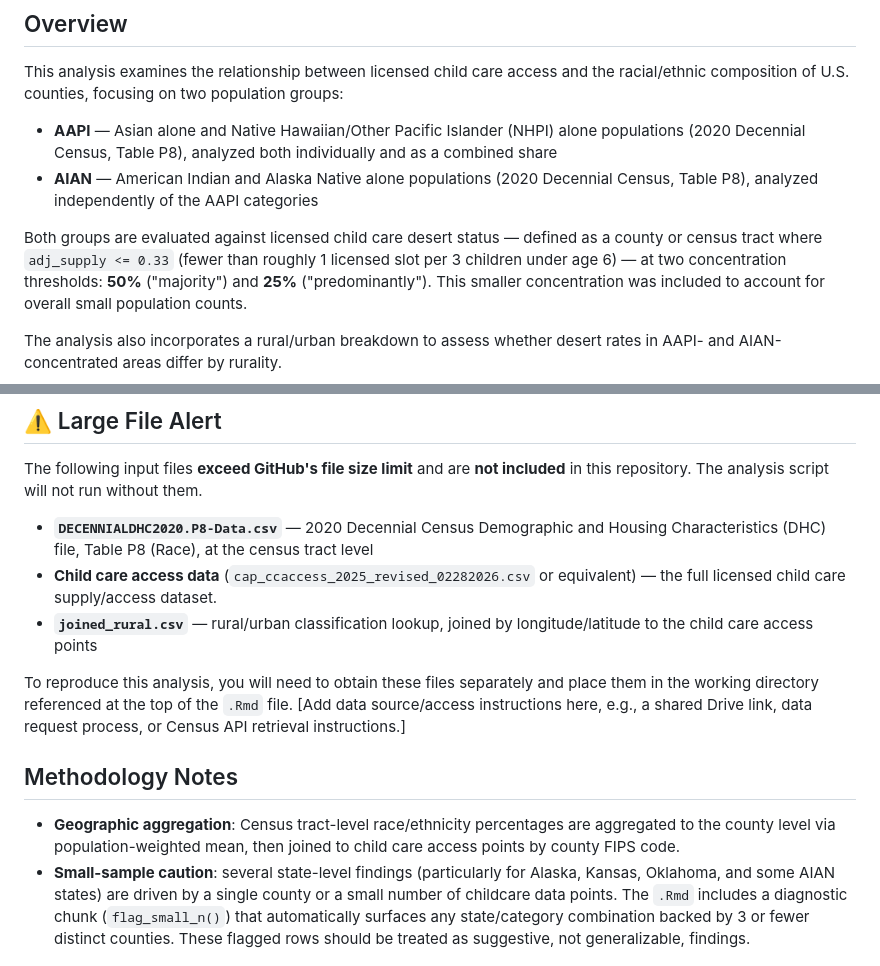
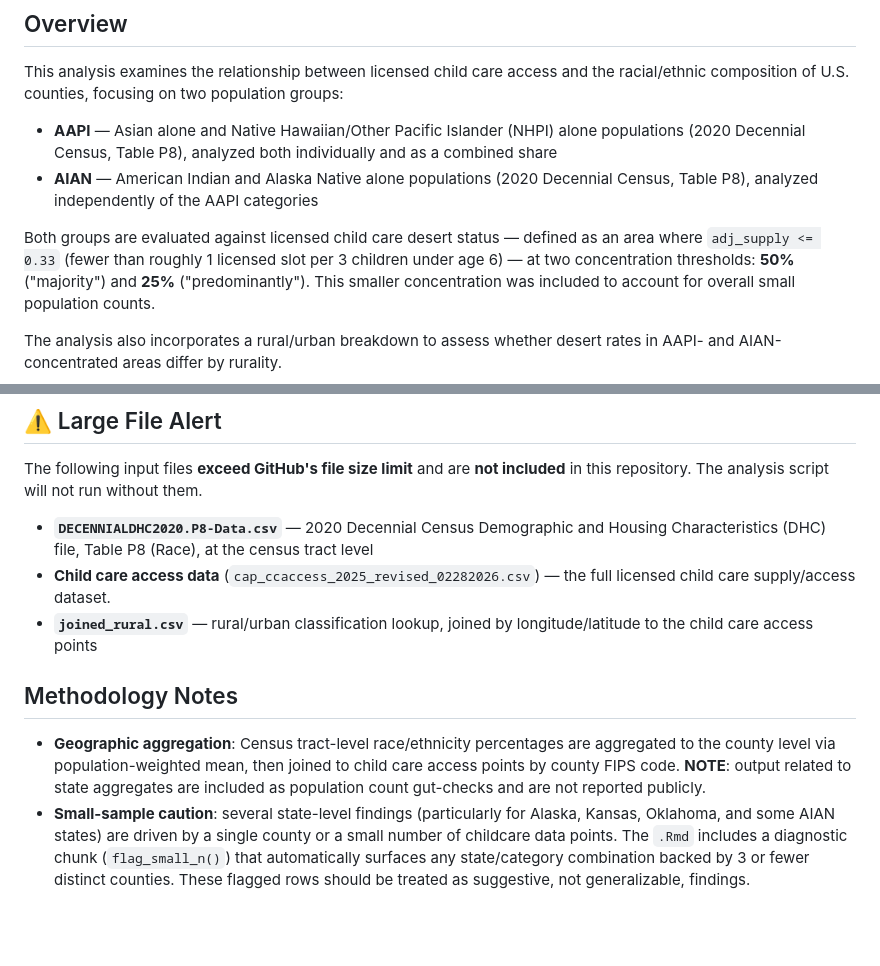
Before and after one commit to haileymgibbs/childcare-desert-analysis, a Markdown page: Deserts x AAPI + AIAN/ReadMe.md, 2 parts joined by grey strips. Rendered like a GitHub page; blank space fills up the shorter version.

```diff
--- a/Deserts x AAPI + AIAN/ReadMe.md
+++ b/Deserts x AAPI + AIAN/ReadMe.md
@@ -13,7 +13,7 @@ population groups:
   Decennial Census, Table P8), analyzed independently of the AAPI categories
 
 Both groups are evaluated against licensed child care desert status —
-defined as a county or census tract where `adj_supply <= 0.33` (fewer than
+defined as an area where `adj_supply <= 0.33` (fewer than
 roughly 1 licensed slot per 3 children under age 6) — at two concentration
 thresholds: **50%** ("majority") and **25%** ("predominantly"). This smaller concentration was included to account for overall small population counts.
 
@@ -45,21 +45,15 @@ without them.
 - **`DECENNIALDHC2020.P8-Data.csv`** — 2020 Decennial Census Demographic and
   Housing Characteristics (DHC) file, Table P8 (Race), at the census tract
   level
-- **Child care access data** (`cap_ccaccess_2025_revised_02282026.csv` or
-  equivalent) — the full licensed child care supply/access dataset.
+- **Child care access data** (`cap_ccaccess_2025_revised_02282026.csv`) — the full licensed child care supply/access dataset.
 - **`joined_rural.csv`** — rural/urban classification lookup, joined by
   longitude/latitude to the child care access points
-
-To reproduce this analysis, you will need to obtain these files separately
-and place them in the working directory referenced at the top of the `.Rmd`
-file. [Add data source/access instructions here, e.g., a shared Drive link,
-data request process, or Census API retrieval instructions.]
 
 ## Methodology Notes
 
 - **Geographic aggregation**: Census tract-level race/ethnicity percentages
   are aggregated to the county level via population-weighted mean, then
-  joined to child care access points by county FIPS code.
+  joined to child care access points by county FIPS code. **NOTE**: output related to state aggregates are included as population count gut-checks and are not reported publicly.
 - **Small-sample caution**: several state-level findings (particularly for
   Alaska, Kansas, Oklahoma, and some AIAN states) are driven by a single
   county or a small number of childcare data points. The `.Rmd` includes a
```
